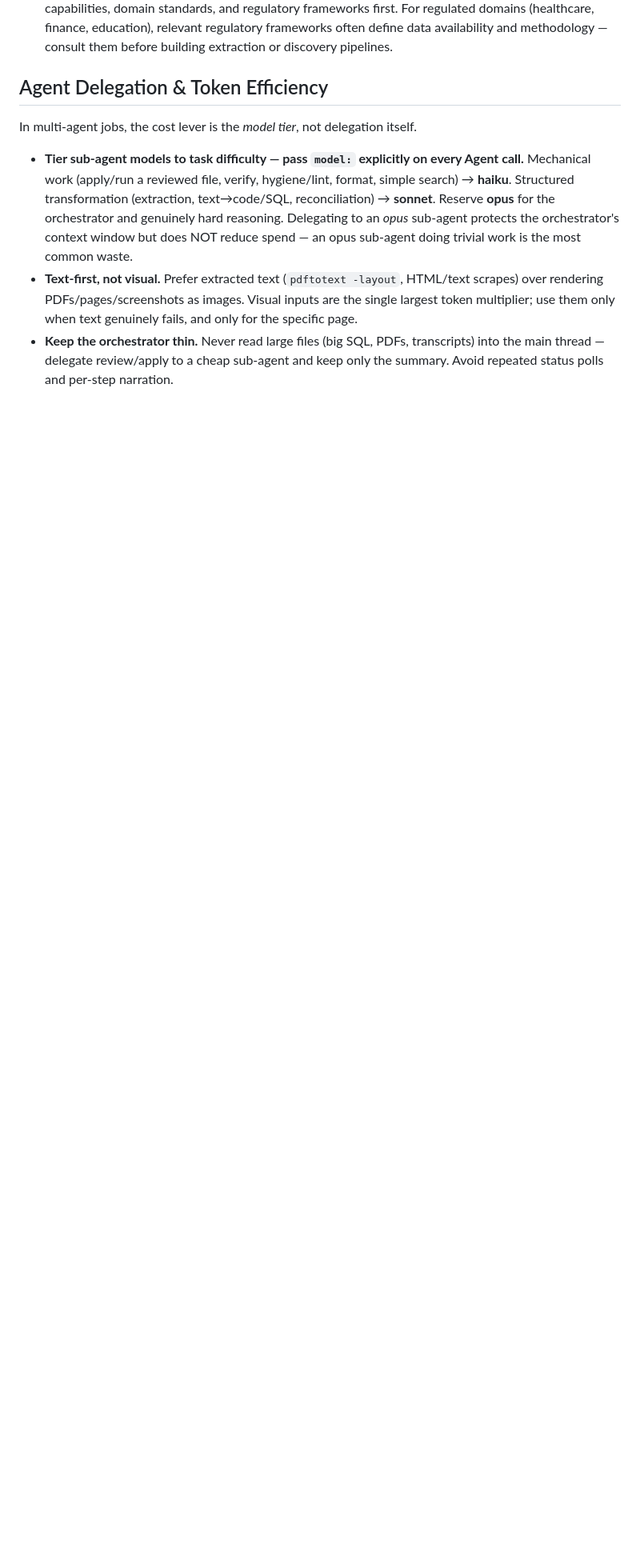
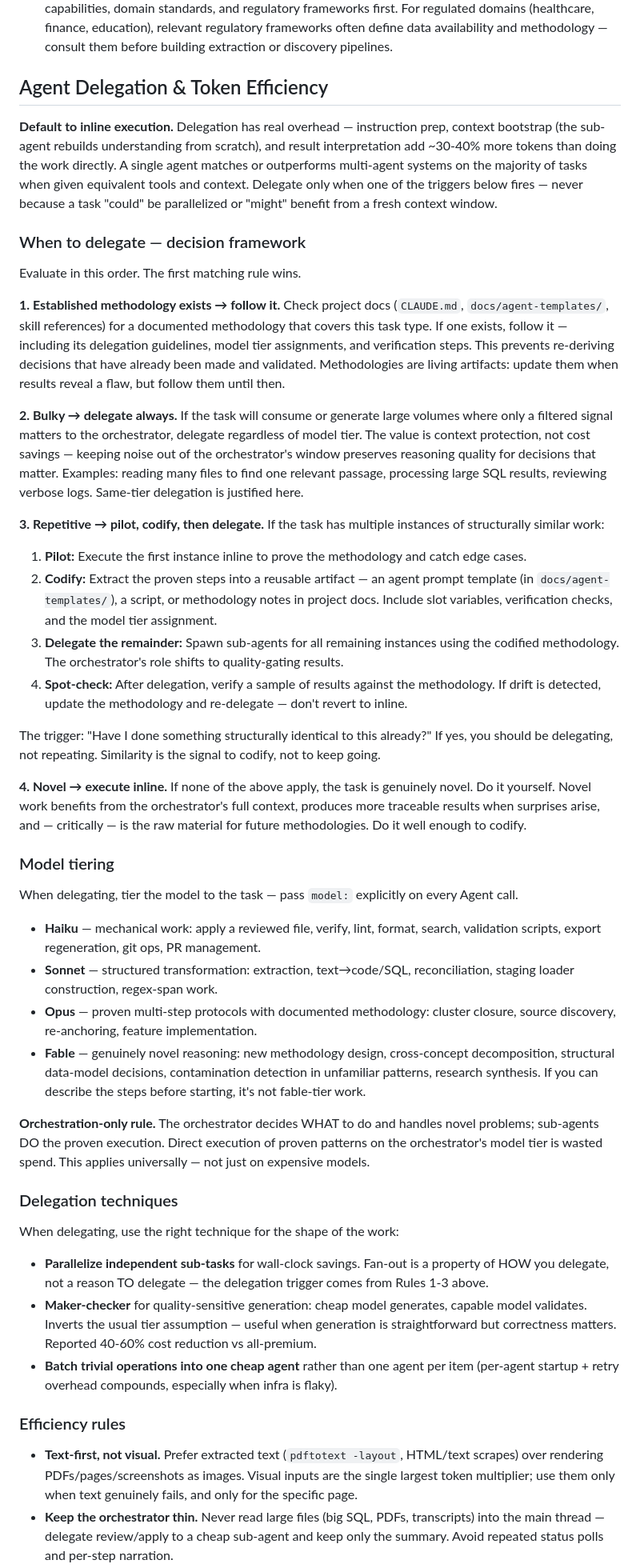
Before and after one commit to fairbay/intermission, a Markdown page: .claude/global.md, the part around one of its changes. Shown at 80% size. GitHub-like rendering; blank space fills up the shorter version.

Commit message:
sync .claude/global.md from ops

```diff
--- a/.claude/global.md
+++ b/.claude/global.md
@@ -112,14 +114,82 @@ Escalate to Baylee only for mission-level judgment, real-world actions he must p
 
 ## Agent Delegation & Token Efficiency
 
-In multi-agent jobs, the cost lever is the *model tier*, not delegation itself.
+**Default to inline execution.** Delegation has real overhead — instruction prep, context
+bootstrap (the sub-agent rebuilds understanding from scratch), and result interpretation add
+~30-40% more tokens than doing the work directly. A single agent matches or outperforms
+multi-agent systems on the majority of tasks when given equivalent tools and context. Delegate
+only when one of the triggers below fires — never because a task "could" be parallelized or
+"might" benefit from a fresh context window.
 
-- **Tier sub-agent models to task difficulty — pass `model:` explicitly on every Agent call.**
-  Mechanical work (apply/run a reviewed file, verify, hygiene/lint, format, simple search) → **haiku**.
-  Structured transformation (extraction, text→code/SQL, reconciliation) → **sonnet**.
-  Reserve **opus** for the orchestrator and genuinely hard reasoning. Delegating to an *opus*
-  sub-agent protects the orchestrator's context window but does NOT reduce spend — an opus
-  sub-agent doing trivial work is the most common waste.
+### When to delegate — decision framework
+
+Evaluate in this order. The first matching rule wins.
+
+**1. Established methodology exists → follow it.**
+Check project docs (`CLAUDE.md`, `docs/agent-templates/`, skill references) for a documented
+methodology that covers this task type. If one exists, follow it — including its delegation
+guidelines, model tier assignments, and verification steps. This prevents re-deriving decisions
+that have already been made and validated. Methodologies are living artifacts: update them when
+results reveal a flaw, but follow them until then.
+
+**2. Bulky → delegate always.**
+If the task will consume or generate large volumes where only a filtered signal matters to the
+orchestrator, delegate regardless of model tier. The value is context protection, not cost
+savings — keeping noise out of the orchestrator's window preserves reasoning quality for
+decisions that matter. Examples: reading many files to find one relevant passage, processing
+large SQL results, reviewing verbose logs. Same-tier delegation is justified here.
+
+**3. Repetitive → pilot, codify, then delegate.**
+If the task has multiple instances of structurally similar work:
+  1. **Pilot:** Execute the first instance inline to prove the methodology and catch edge cases.
+  2. **Codify:** Extract the proven steps into a reusable artifact — an agent prompt template
+     (in `docs/agent-templates/`), a script, or methodology notes in project docs. Include
+     slot variables, verification checks, and the model tier assignment.
+  3. **Delegate the remainder:** Spawn sub-agents for all remaining instances using the
+     codified methodology. The orchestrator's role shifts to quality-gating results.
+  4. **Spot-check:** After delegation, verify a sample of results against the methodology.
+     If drift is detected, update the methodology and re-delegate — don't revert to inline.
+
+The trigger: "Have I done something structurally identical to this already?" If yes, you
+should be delegating, not repeating. Similarity is the signal to codify, not to keep going.
+
+**4. Novel → execute inline.**
+If none of the above apply, the task is genuinely novel. Do it yourself. Novel work benefits
+from the orchestrator's full context, produces more traceable results when surprises arise,
+and — critically — is the raw material for future methodologies. Do it well enough to codify.
+
+### Model tiering
+
+When delegating, tier the model to the task — pass `model:` explicitly on every Agent call.
+
+- **Haiku** — mechanical work: apply a reviewed file, verify, lint, format, search, validation
+  scripts, export regeneration, git ops, PR management.
+- **Sonnet** — structured transformation: extraction, text→code/SQL, reconciliation, staging
+  loader construction, regex-span work.
+- **Opus** — proven multi-step protocols with documented methodology: cluster closure, source
+  discovery, re-anchoring, feature implementation.
+- **Fable** — genuinely novel reasoning: new methodology design, cross-concept decomposition,
+  structural data-model decisions, contamination detection in unfamiliar patterns, research
+  synthesis. If you can describe the steps before starting, it's not fable-tier work.
+
+**Orchestration-only rule.** The orchestrator decides WHAT to do and handles novel problems;
+sub-agents DO the proven execution. Direct execution of proven patterns on the orchestrator's
+model tier is wasted spend. This applies universally — not just on expensive models.
+
+### Delegation techniques
+
+When delegating, use the right technique for the shape of the work:
+
+- **Parallelize independent sub-tasks** for wall-clock savings. Fan-out is a property of HOW
+  you delegate, not a reason TO delegate — the delegation trigger comes from Rules 1-3 above.
+- **Maker-checker** for quality-sensitive generation: cheap model generates, capable model
+  validates. Inverts the usual tier assumption — useful when generation is straightforward but
+  correctness matters. Reported 40-60% cost reduction vs all-premium.
+- **Batch trivial operations into one cheap agent** rather than one agent per item (per-agent
+  startup + retry overhead compounds, especially when infra is flaky).
+
+### Efficiency rules
+
 - **Text-first, not visual.** Prefer extracted text (`pdftotext -layout`, HTML/text scrapes) over
   rendering PDFs/pages/screenshots as images. Visual inputs are the single largest token multiplier;
   use them only when text genuinely fails, and only for the specific page.
```
Also changed, not shown: other parts of .claude/global.md (+16 -4 lines).
